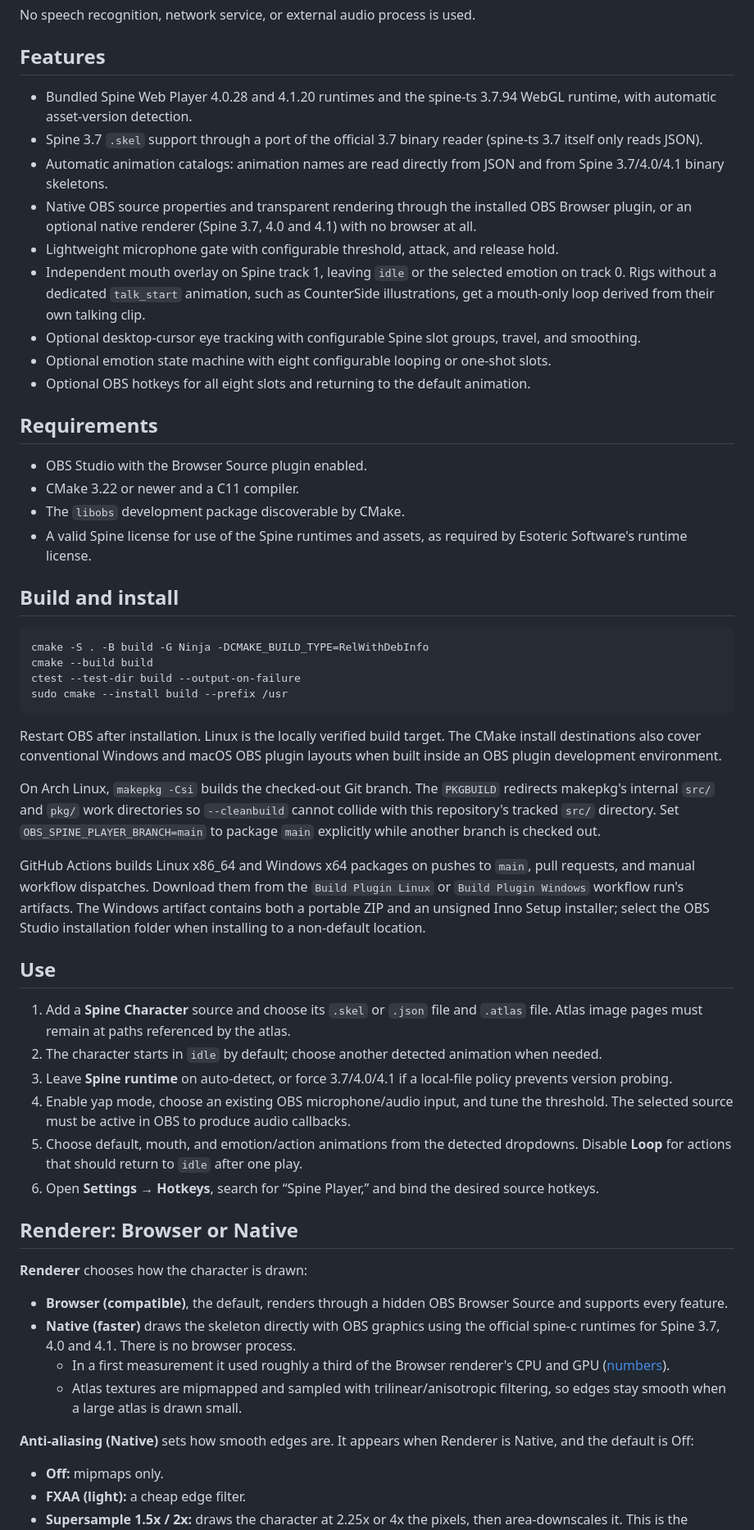
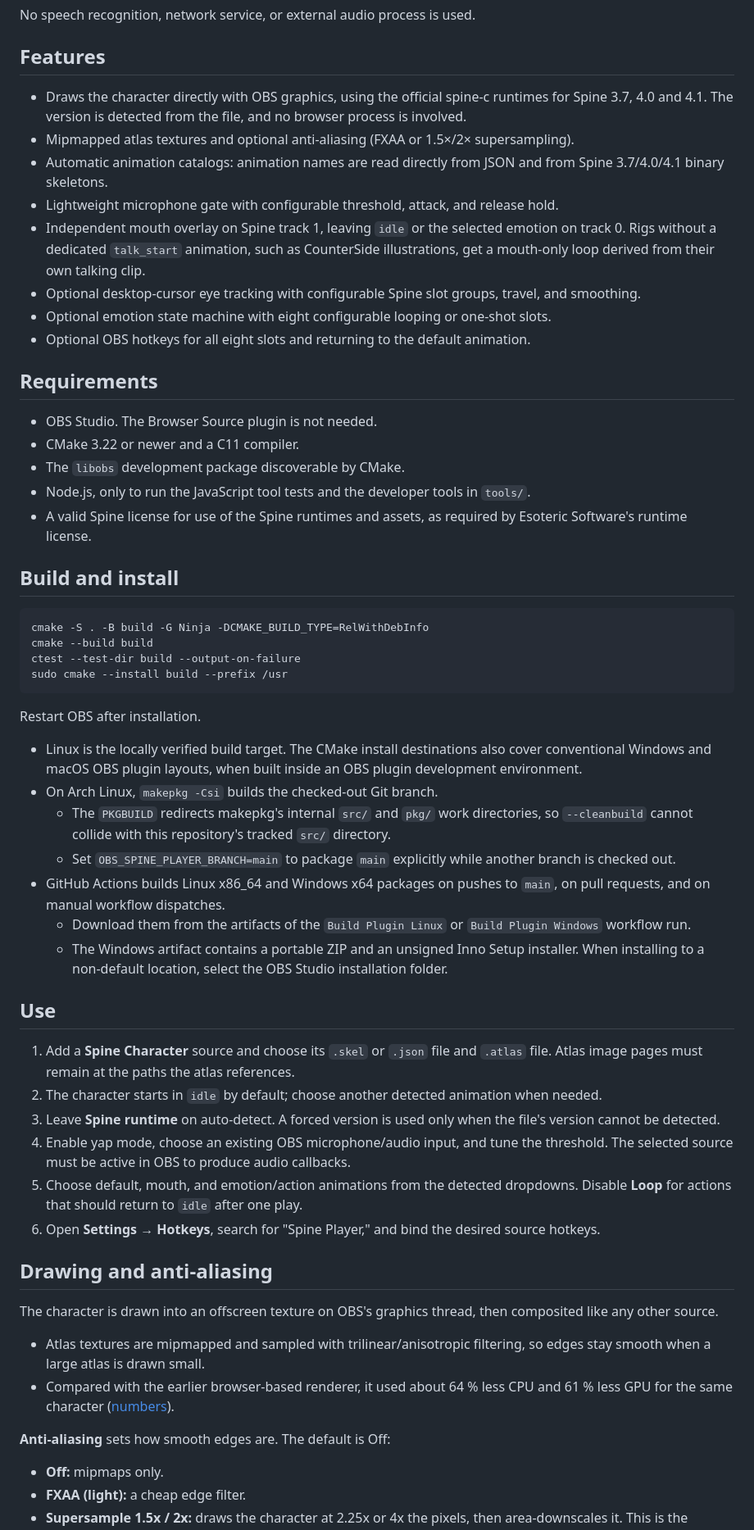
Before and after one commit to niizam/obs-spine-player, a Markdown page: README.md, the part around one of its changes. Shown at 82% size. Drawn GitHub-style.

Commit message:
docs: native-only plugin

````diff
--- a/README.md
+++ b/README.md
@@ -6,10 +6,9 @@ No speech recognition, network service, or external audio process is used.
 
 ## Features
 
-- Bundled Spine Web Player 4.0.28 and 4.1.20 runtimes and the spine-ts 3.7.94 WebGL runtime, with automatic asset-version detection.
-- Spine 3.7 `.skel` support through a port of the official 3.7 binary reader (spine-ts 3.7 itself only reads JSON).
+- Draws the character directly with OBS graphics, using the official spine-c runtimes for Spine 3.7, 4.0 and 4.1. The version is detected from the file, and no browser process is involved.
+- Mipmapped atlas textures and optional anti-aliasing (FXAA or 1.5×/2× supersampling).
 - Automatic animation catalogs: animation names are read directly from JSON and from Spine 3.7/4.0/4.1 binary skeletons.
-- Native OBS source properties and transparent rendering through the installed OBS Browser plugin, or an optional native renderer (Spine 3.7, 4.0 and 4.1) with no browser at all.
 - Lightweight microphone gate with configurable threshold, attack, and release hold.
 - Independent mouth overlay on Spine track 1, leaving `idle` or the selected emotion on track 0. Rigs without a dedicated `talk_start` animation, such as CounterSide illustrations, get a mouth-only loop derived from their own talking clip.
 - Optional desktop-cursor eye tracking with configurable Spine slot groups, travel, and smoothing.
@@ -18,9 +17,10 @@ No speech recognition, network service, or external audio process is used.
 
 ## Requirements
 
-- OBS Studio with the Browser Source plugin enabled.
+- OBS Studio. The Browser Source plugin is not needed.
 - CMake 3.22 or newer and a C11 compiler.
 - The `libobs` development package discoverable by CMake.
+- Node.js, only to run the JavaScript tool tests and the developer tools in `tools/`.
 - A valid Spine license for use of the Spine runtimes and assets, as required by Esoteric Software's runtime license.
 
 ## Build and install
@@ -32,31 +32,33 @@ ctest --test-dir build --output-on-failure
 sudo cmake --install build --prefix /usr
 ```
 
-Restart OBS after installation. Linux is the locally verified build target. The CMake install destinations also cover conventional Windows and macOS OBS plugin layouts when built inside an OBS plugin development environment.
+Restart OBS after installation.
 
-On Arch Linux, `makepkg -Csi` builds the checked-out Git branch. The `PKGBUILD` redirects makepkg's internal `src/` and `pkg/` work directories so `--cleanbuild` cannot collide with this repository's tracked `src/` directory. Set `OBS_SPINE_PLAYER_BRANCH=main` to package `main` explicitly while another branch is checked out.
-
-GitHub Actions builds Linux x86_64 and Windows x64 packages on pushes to `main`, pull requests, and manual workflow dispatches. Download them from the `Build Plugin Linux` or `Build Plugin Windows` workflow run's artifacts. The Windows artifact contains both a portable ZIP and an unsigned Inno Setup installer; select the OBS Studio installation folder when installing to a non-default location.
+- Linux is the locally verified build target. The CMake install destinations also cover conventional Windows and macOS OBS plugin layouts, when built inside an OBS plugin development environment.
+- On Arch Linux, `makepkg -Csi` builds the checked-out Git branch.
+  - The `PKGBUILD` redirects makepkg's internal `src/` and `pkg/` work directories, so `--cleanbuild` cannot collide with this repository's tracked `src/` directory.
+  - Set `OBS_SPINE_PLAYER_BRANCH=main` to package `main` explicitly while another branch is checked out.
+- GitHub Actions builds Linux x86_64 and Windows x64 packages on pushes to `main`, on pull requests, and on manual workflow dispatches.
+  - Download them from the artifacts of the `Build Plugin Linux` or `Build Plugin Windows` workflow run.
+  - The Windows artifact contains a portable ZIP and an unsigned Inno Setup installer. When installing to a non-default location, select the OBS Studio installation folder.
 
 ## Use
 
-1. Add a **Spine Character** source and choose its `.skel` or `.json` file and `.atlas` file. Atlas image pages must remain at paths referenced by the atlas.
+1. Add a **Spine Character** source and choose its `.skel` or `.json` file and `.atlas` file. Atlas image pages must remain at the paths the atlas references.
 2. The character starts in `idle` by default; choose another detected animation when needed.
-3. Leave **Spine runtime** on auto-detect, or force 3.7/4.0/4.1 if a local-file policy prevents version probing.
+3. Leave **Spine runtime** on auto-detect. A forced version is used only when the file's version cannot be detected.
 4. Enable yap mode, choose an existing OBS microphone/audio input, and tune the threshold. The selected source must be active in OBS to produce audio callbacks.
 5. Choose default, mouth, and emotion/action animations from the detected dropdowns. Disable **Loop** for actions that should return to `idle` after one play.
-6. Open **Settings → Hotkeys**, search for “Spine Player,” and bind the desired source hotkeys.
+6. Open **Settings → Hotkeys**, search for "Spine Player," and bind the desired source hotkeys.
 
-## Renderer: Browser or Native
+## Drawing and anti-aliasing
 
-**Renderer** chooses how the character is drawn:
+The character is drawn into an offscreen texture on OBS's graphics thread, then composited like any other source.
 
-- **Browser (compatible)**, the default, renders through a hidden OBS Browser Source and supports every feature.
-- **Native (faster)** draws the skeleton directly with OBS graphics using the official spine-c runtimes for Spine 3.7, 4.0 and 4.1. There is no browser process.
-  - In a first measurement it used roughly a third of the Browser renderer's CPU and GPU ([numbers](docs/performance.md)).
-  - Atlas textures are mipmapped and sampled with trilinear/anisotropic filtering, so edges stay smooth when a large atlas is drawn small.
+- Atlas textures are mipmapped and sampled with trilinear/anisotropic filtering, so edges stay smooth when a large atlas is drawn small.
+- Compared with the earlier browser-based renderer, it used about 64 % less CPU and 61 % less GPU for the same character ([numbers](docs/performance.md)).
 
-**Anti-aliasing (Native)** sets how smooth edges are. It appears when Renderer is Native, and the default is Off:
+**Anti-aliasing** sets how smooth edges are. The default is Off:
 
 - **Off:** mipmaps only.
 - **FXAA (light):** a cheap edge filter.
````
Also changed, not shown: other parts of README.md (+34 -11 lines), docs/architecture.md (+110 -62 lines), docs/performance.md (+2 -0 lines).
